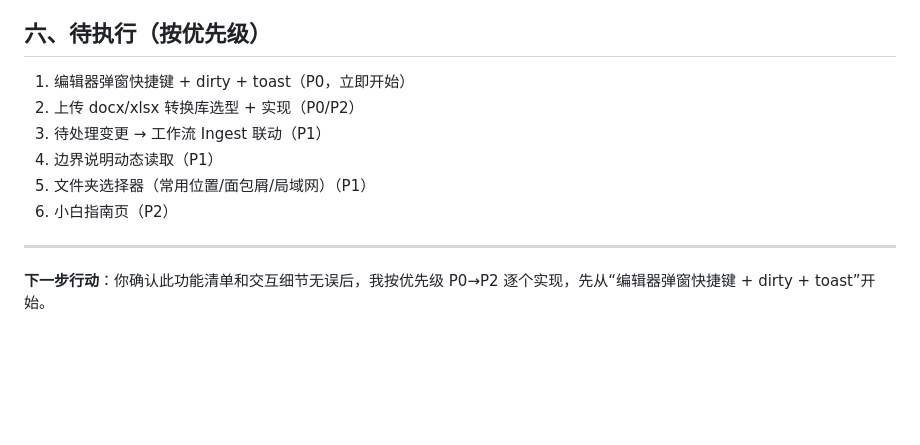
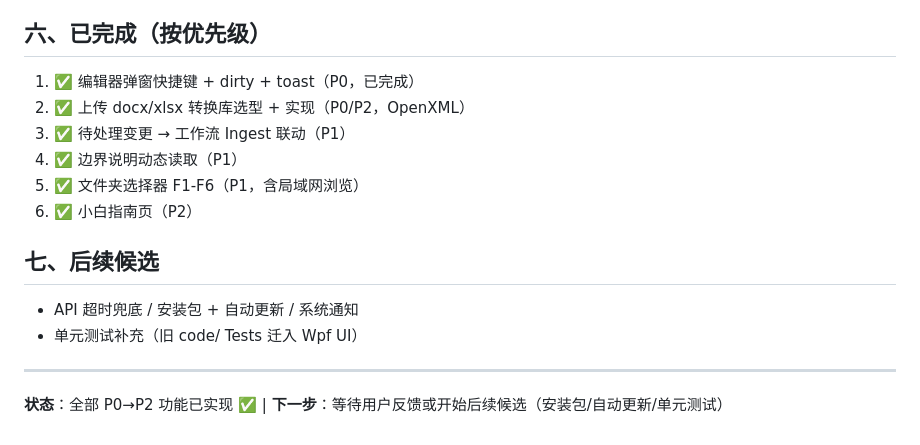
Before and after one commit to Taooiis/LLM-Wiki, a Markdown page: WPF-UI-PLAN.md, the part around the change. Rendered like a GitHub page; blank space fills up the shorter version.

Commit message:
docs: update WPF-UI-PLAN status — all P0-P2 complete

```diff
--- a/WPF-UI-PLAN.md
+++ b/WPF-UI-PLAN.md
@@ -96,15 +96,20 @@
 - [x] C# 内核单测 113/113 通过（不回归）
 - [x] 脱离 AI 完整可用：不接任何 AI 也能管理源文件和日志
 
-## 六、待执行（按优先级）
+## 六、已完成（按优先级）
 
-1. 编辑器弹窗快捷键 + dirty + toast（P0，立即开始）
-2. 上传 docx/xlsx 转换库选型 + 实现（P0/P2）
-3. 待处理变更 → 工作流 Ingest 联动（P1）
-4. 边界说明动态读取（P1）
-5. 文件夹选择器（常用位置/面包屑/局域网）（P1）
-6. 小白指南页（P2）
+1. ✅ 编辑器弹窗快捷键 + dirty + toast（P0，已完成）
+2. ✅ 上传 docx/xlsx 转换库选型 + 实现（P0/P2，OpenXML）
+3. ✅ 待处理变更 → 工作流 Ingest 联动（P1）
+4. ✅ 边界说明动态读取（P1）
+5. ✅ 文件夹选择器 F1-F6（P1，含局域网浏览）
+6. ✅ 小白指南页（P2）
+
+## 七、后续候选
+
+- API 超时兜底 / 安装包 + 自动更新 / 系统通知
+- 单元测试补充（旧 code/ Tests 迁入 Wpf UI）
 
 ---
 
-**下一步行动**：你确认此功能清单和交互细节无误后，我按优先级 P0→P2 逐个实现，先从“编辑器弹窗快捷键 + dirty + toast”开始。
+**状态**：全部 P0→P2 功能已实现 ✅ | **下一步**：等待用户反馈或开始后续候选（安装包/自动更新/单元测试）
```
